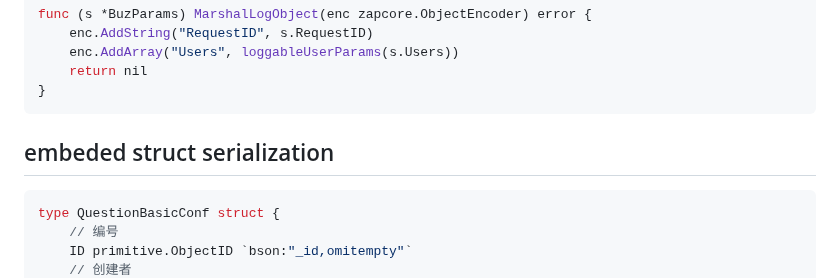
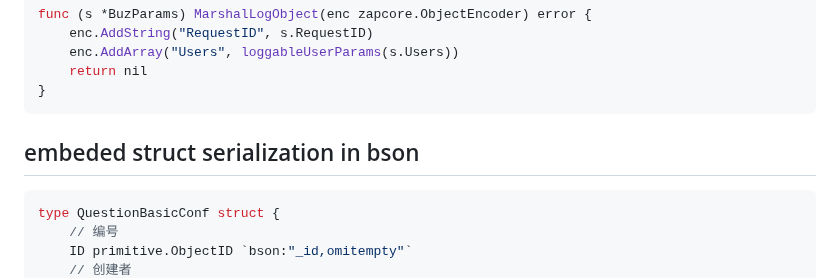
Before and after one commit to huangbucheng/huangbucheng.github.io, a Markdown page: go-notes.md, the part around the change. GitHub-like rendering.

````diff
--- a/go-notes.md
+++ b/go-notes.md
@@ -76,7 +76,7 @@ func (s *BuzParams) MarshalLogObject(enc zapcore.ObjectEncoder) error {
 }
 ```
 
-## embeded struct serialization
+## embeded struct serialization in bson
 ```go
 type QuestionBasicConf struct {
 	// 编号
````
